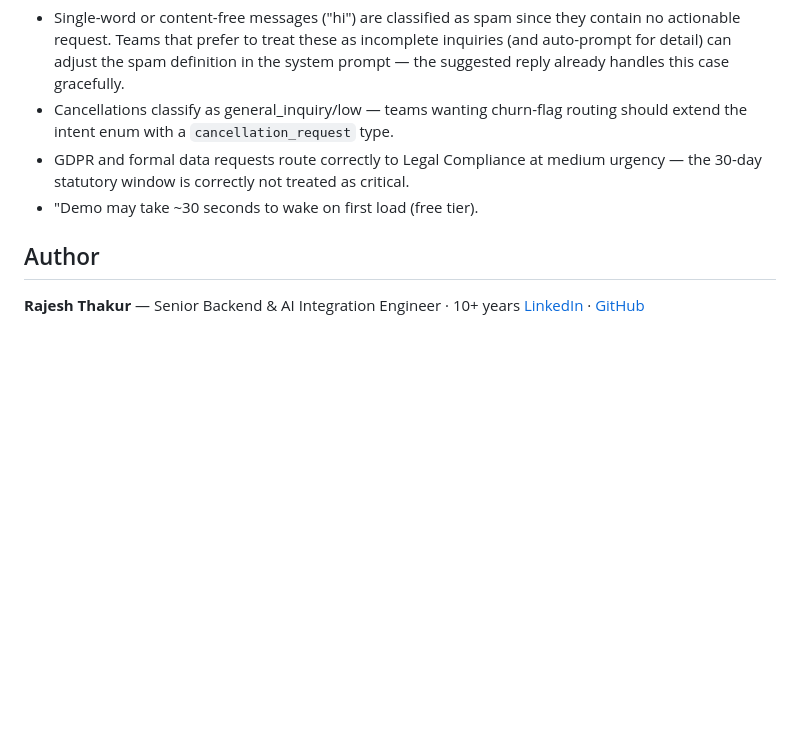
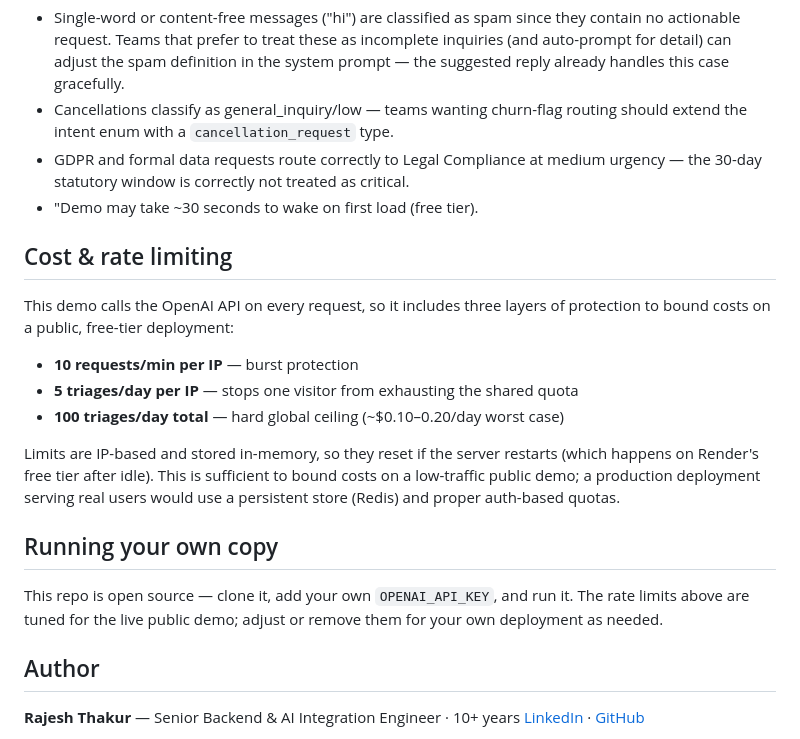
Before and after one commit to RajeshThakur/ai-email-triage, a Markdown page: README.md, the part around the change. Drawn GitHub-style; blank space fills up the shorter version.

Commit message:
Add IP-based rate limiting and daily caps to bound demo API costs

```diff
--- a/README.md
+++ b/README.md
@@ -74,6 +74,26 @@ PORT=3000
 - GDPR and formal data requests route correctly to Legal Compliance at medium urgency — the 30-day statutory window is correctly not treated as critical.
 - "Demo may take ~30 seconds to wake on first load (free tier).
 
+## Cost & rate limiting
+
+This demo calls the OpenAI API on every request, so it includes three layers
+of protection to bound costs on a public, free-tier deployment:
+
+- **10 requests/min per IP** — burst protection
+- **5 triages/day per IP** — stops one visitor from exhausting the shared quota
+- **100 triages/day total** — hard global ceiling (~$0.10–0.20/day worst case)
+
+Limits are IP-based and stored in-memory, so they reset if the server
+restarts (which happens on Render's free tier after idle). This is sufficient
+to bound costs on a low-traffic public demo; a production deployment serving
+real users would use a persistent store (Redis) and proper auth-based quotas.
+
+## Running your own copy
+
+This repo is open source — clone it, add your own `OPENAI_API_KEY`, and run
+it. The rate limits above are tuned for the live public demo; adjust or
+remove them for your own deployment as needed.
+
 ## Author
 
 **Rajesh Thakur** — Senior Backend & AI Integration Engineer · 10+ years
```
